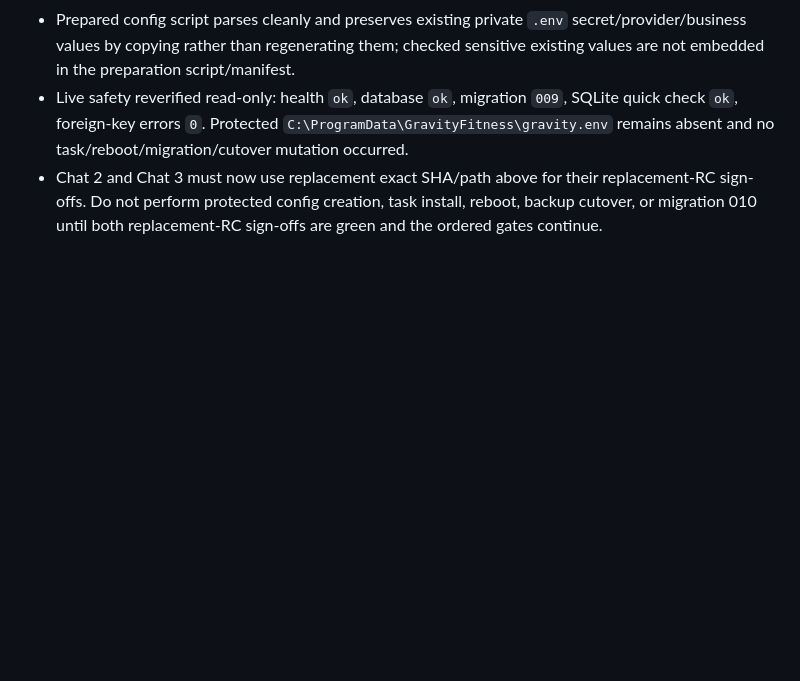
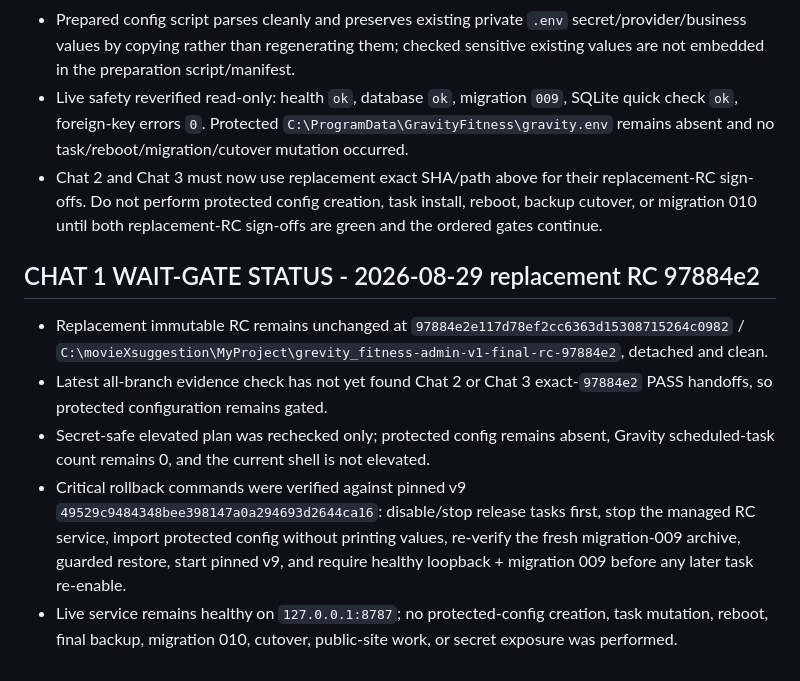
Before and after one commit to Mohit0409/grevity_fitness, a Markdown page: AI_AGENTS_README.md, the part around the change. Drawn GitHub-style; blank space fills up the shorter version.

Commit message:
docs: record replacement rc wait gate

```diff
--- a/AI_AGENTS_README.md
+++ b/AI_AGENTS_README.md
@@ -925,3 +925,11 @@ Until step 8 records GO, the live database remains migration 009 and current run
 - Prepared config script parses cleanly and preserves existing private `.env` secret/provider/business values by copying rather than regenerating them; checked sensitive existing values are not embedded in the preparation script/manifest.
 - Live safety reverified read-only: health `ok`, database `ok`, migration `009`, SQLite quick check `ok`, foreign-key errors `0`. Protected `C:\ProgramData\GravityFitness\gravity.env` remains absent and no task/reboot/migration/cutover mutation occurred.
 - Chat 2 and Chat 3 must now use replacement exact SHA/path above for their replacement-RC sign-offs. Do not perform protected config creation, task install, reboot, backup cutover, or migration 010 until both replacement-RC sign-offs are green and the ordered gates continue.
+
+## CHAT 1 WAIT-GATE STATUS - 2026-08-29 replacement RC 97884e2
+
+- Replacement immutable RC remains unchanged at `97884e2e117d78ef2cc6363d15308715264c0982` / `C:\movieXsuggestion\MyProject\grevity_fitness-admin-v1-final-rc-97884e2`, detached and clean.
+- Latest all-branch evidence check has not yet found Chat 2 or Chat 3 exact-`97884e2` PASS handoffs, so protected configuration remains gated.
+- Secret-safe elevated plan was rechecked only; protected config remains absent, Gravity scheduled-task count remains 0, and the current shell is not elevated.
+- Critical rollback commands were verified against pinned v9 `49529c9484348bee398147a0a294693d2644ca16`: disable/stop release tasks first, stop the managed RC service, import protected config without printing values, re-verify the fresh migration-009 archive, guarded restore, start pinned v9, and require healthy loopback + migration 009 before any later task re-enable.
+- Live service remains healthy on `127.0.0.1:8787`; no protected-config creation, task mutation, reboot, final backup, migration 010, cutover, public-site work, or secret exposure was performed.
```
